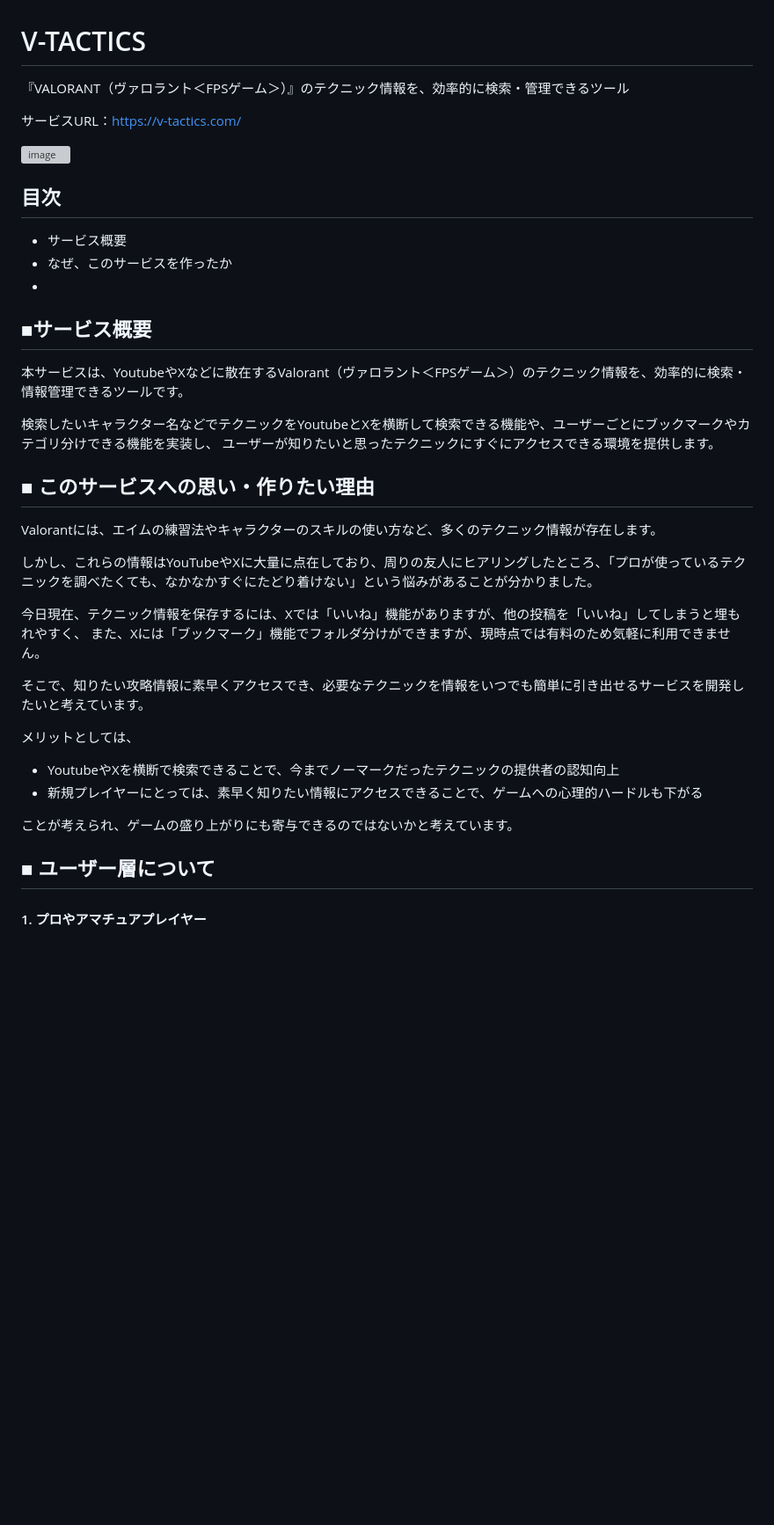
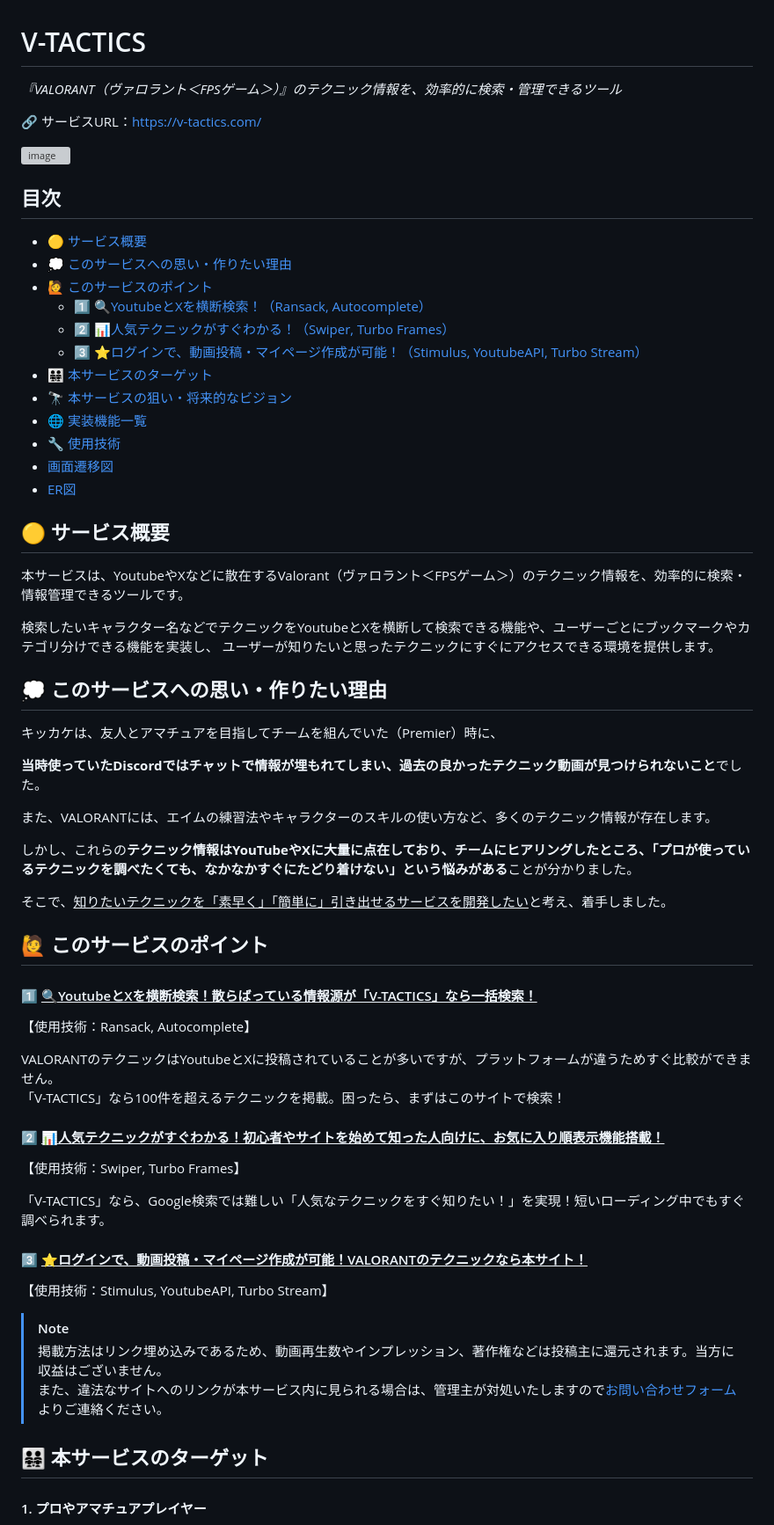
Before and after one commit to kohei-financier/V-TACTICS, a Markdown page: README.md, the part around the change printed below. Shown: that part at 88% size. GitHub-like rendering; blank space fills up the shorter version; grey boxes are pictures that could not be loaded.

```diff
--- a/README.md
+++ b/README.md
@@ -1,16 +1,25 @@
 # V-TACTICS
-『VALORANT（ヴァロラント＜FPSゲーム＞）』のテクニック情報を、効率的に検索・管理できるツール
+*『VALORANT（ヴァロラント＜FPSゲーム＞）』のテクニック情報を、効率的に検索・管理できるツール*
 
-サービスURL：https://v-tactics.com/
+  🔗 サービスURL：https://v-tactics.com/
 
 <img width="3360" height="1808" alt="image" src="https://github.com/user-attachments/assets/163ea5aa-c3a1-429d-bd20-f1c46c695158" />
 
 ## 目次
-- サービス概要
-- なぜ、このサービスを作ったか
--
+- 🟡 [サービス概要](#-サービス概要)
+- 💭 [このサービスへの思い・作りたい理由](#-このサービスへの思い作りたい理由)
+- 🙋 [このサービスのポイント](#-このサービスのポイント)
+  - 1️⃣ [🔍️YoutubeとXを横断検索！（Ransack, Autocomplete）](#1%EF%B8%8F⃣-%EF%B8%8Fyoutubeとxを横断検索散らばっている情報源がv-tacticsなら一括検索)
+  - 2️⃣ [📊人気テクニックがすぐわかる！（Swiper, Turbo Frames）](#2%EF%B8%8F⃣-人気テクニックがすぐわかる初心者やサイトを始めて知った人向けにお気に入り順表示機能搭載)
+  - 3️⃣ [⭐️ログインで、動画投稿・マイページ作成が可能！（Stimulus, YoutubeAPI, Turbo Stream）](#3%EF%B8%8F⃣-%EF%B8%8Fログインで動画投稿マイページ作成が可能valorantのテクニックなら本サイト)
+- 👨‍👨‍👧‍👧 [本サービスのターゲット](#-本サービスのターゲット)
+- 🔭 [本サービスの狙い・将来的なビジョン](#-本サービスの狙い将来的なビジョン)
+- 🌐 [実装機能一覧](#-実装機能一覧)
+- 🔧 [使用技術](#-使用技術)
+- [画面遷移図](#画面遷移図)
+- [ER図](#er図)
 
-## ■サービス概要
+## 🟡 サービス概要
 
 本サービスは、YoutubeやXなどに散在するValorant（ヴァロラント＜FPSゲーム＞）のテクニック情報を、効率的に検索・情報管理できるツールです。
 
@@ -18,24 +27,45 @@
 検索したいキャラクター名などでテクニックをYoutubeとXを横断して検索できる機能や、ユーザーごとにブックマークやカテゴリ分けできる機能を実装し、
 ユーザーが知りたいと思ったテクニックにすぐにアクセスできる環境を提供します。
 
-## ■ このサービスへの思い・作りたい理由
+## 💭 このサービスへの思い・作りたい理由
 
-Valorantには、エイムの練習法やキャラクターのスキルの使い方など、多くのテクニック情報が存在します。
+キッカケは、友人とアマチュアを目指してチームを組んでいた（Premier）時に、
 
-しかし、これらの情報はYouTubeやXに大量に点在しており、周りの友人にヒアリングしたところ、「プロが使っているテクニックを調べたくても、なかなかすぐにたどり着けない」という悩みがあることが分かりました。
+**当時使っていたDiscordではチャットで情報が埋もれてしまい、過去の良かったテクニック動画が見つけられないこと**でした。
 
-今日現在、テクニック情報を保存するには、Xでは「いいね」機能がありますが、他の投稿を「いいね」してしまうと埋もれやすく、
-また、Xには「ブックマーク」機能でフォルダ分けができますが、現時点では有料のため気軽に利用できません。
+また、VALORANTには、エイムの練習法やキャラクターのスキルの使い方など、多くのテクニック情報が存在します。
 
-そこで、知りたい攻略情報に素早くアクセスでき、必要なテクニックを情報をいつでも簡単に引き出せるサービスを開発したいと考えています。
+しかし、これらの**テクニック情報はYouTubeやXに大量に点在しており、チームにヒアリングしたところ、「プロが使っているテクニックを調べたくても、なかなかすぐにたどり着けない」という悩みがある**ことが分かりました。
 
-メリットとしては、
-- YoutubeやXを横断で検索できることで、今までノーマークだったテクニックの提供者の認知向上
-- 新規プレイヤーにとっては、素早く知りたい情報にアクセスできることで、ゲームへの心理的ハードルも下がる
 
-ことが考えられ、ゲームの盛り上がりにも寄与できるのではないかと考えています。
+そこで、<ins>知りたいテクニックを「素早く」「簡単に」引き出せるサービスを開発したい</ins>と考え、着手しました。
 
-## ■ ユーザー層について
+
+## 🙋 このサービスのポイント
+
+#### 1️⃣ <ins>🔍️YoutubeとXを横断検索！散らばっている情報源が「V-TACTICS」なら一括検索！</ins>
+【使用技術：Ransack, Autocomplete】
+
+VALORANTのテクニックはYoutubeとXに投稿されていることが多いですが、プラットフォームが違うためすぐ比較ができません。
+「V-TACTICS」なら100件を超えるテクニックを掲載。困ったら、まずはこのサイトで検索！
+
+#### 2️⃣ <ins>📊人気テクニックがすぐわかる！初心者やサイトを始めて知った人向けに、お気に入り順表示機能搭載！</ins>
+【使用技術：Swiper, Turbo Frames】
+
+「V-TACTICS」なら、Google検索では難しい「人気なテクニックをすぐ知りたい！」を実現！短いローディング中でもすぐ調べられます。
+
+#### 3️⃣ <ins>⭐️ログインで、動画投稿・マイページ作成が可能！VALORANTのテクニックなら本サイト！</ins>
+【使用技術：Stimulus, YoutubeAPI, Turbo Stream】
+
+
+> [!NOTE]
+> 掲載方法はリンク埋め込みであるため、動画再生数やインプレッション、著作権などは投稿主に還元されます。当方に収益はございません。
+> また、違法なサイトへのリンクが本サービス内に見られる場合は、管理主が対処いたしますので[お問い合わせフォーム](https://forms.gle/3SfRcjCQLi6dcsL18)よりご連絡ください。
+
+
+
+
+## 👨‍👨‍👧‍👧 本サービスのターゲット
 
 #### 1. プロやアマチュアプレイヤー
   - 上達を目指して、プロのテクニックや最新のメタなどを積極的に学びたい
```
Also changed, not shown: other parts of README.md (+20 -50 lines).
